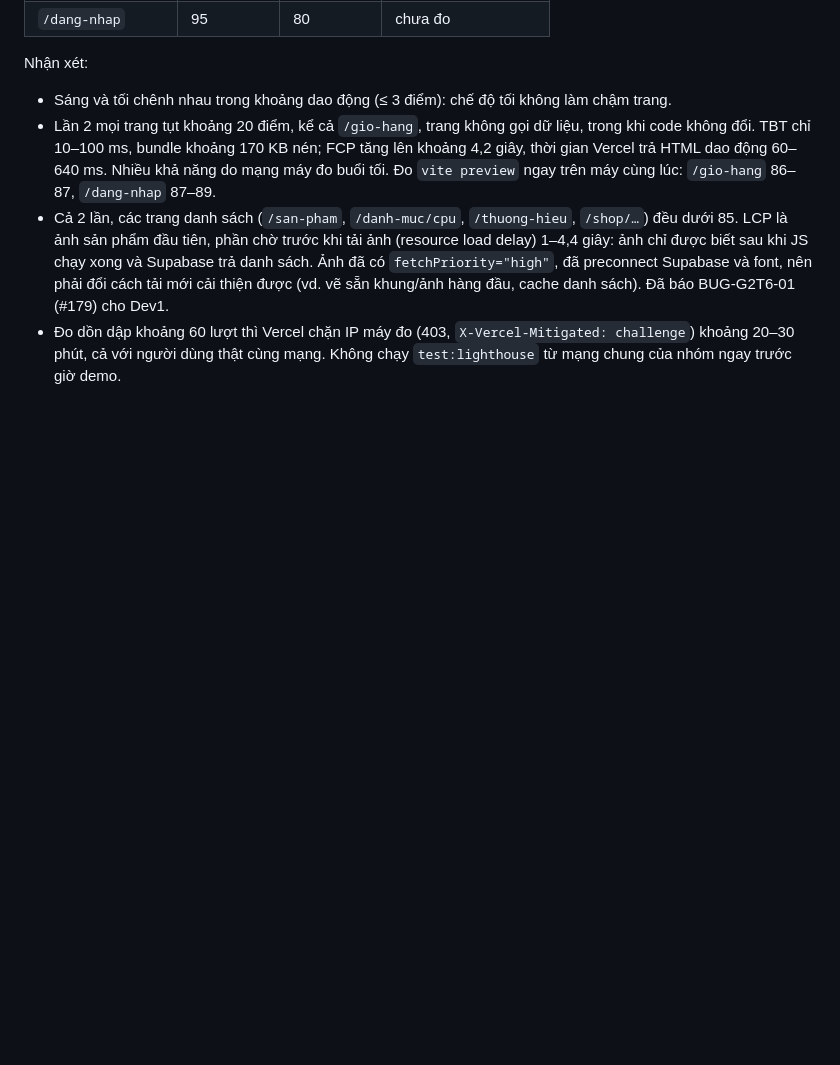
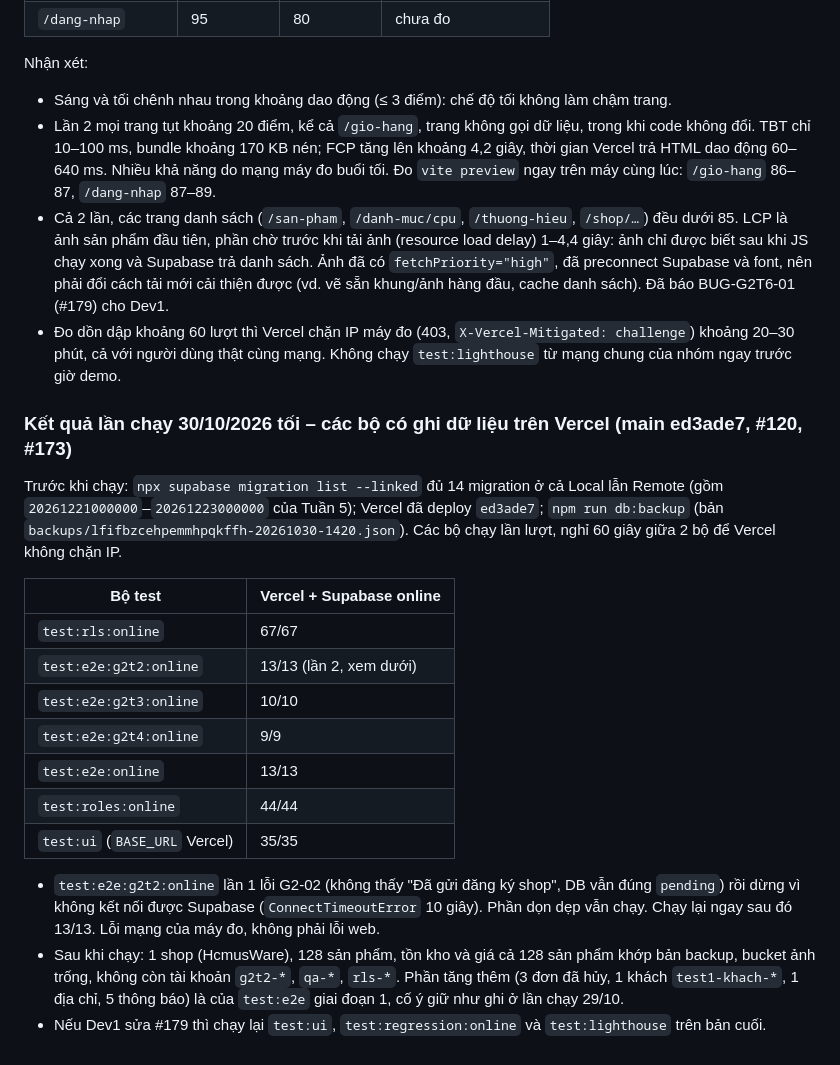
Before and after one commit to hermitt-NMH/HcmusWare, a Markdown page: docs/test-plan.md, the part around the change. GitHub-like rendering; blank space fills up the shorter version.

Commit message:
docs(#120, #173): kết quả chạy các bộ ghi dữ liệu trên Vercel sau code freeze
Co-Authored-By: Claude Opus 5.5 <noreply@anthropic.com>

```diff
--- a/docs/test-plan.md
+++ b/docs/test-plan.md
@@ -388,3 +388,21 @@ Nhận xét:
 - Lần 2 mọi trang tụt khoảng 20 điểm, kể cả `/gio-hang`, trang không gọi dữ liệu, trong khi code không đổi. TBT chỉ 10–100 ms, bundle khoảng 170 KB nén; FCP tăng lên khoảng 4,2 giây, thời gian Vercel trả HTML dao động 60–640 ms. Nhiều khả năng do mạng máy đo buổi tối. Đo `vite preview` ngay trên máy cùng lúc: `/gio-hang` 86–87, `/dang-nhap` 87–89.
 - Cả 2 lần, các trang danh sách (`/san-pham`, `/danh-muc/cpu`, `/thuong-hieu`, `/shop/…`) đều dưới 85. LCP là ảnh sản phẩm đầu tiên, phần chờ trước khi tải ảnh (resource load delay) 1–4,4 giây: ảnh chỉ được biết sau khi JS chạy xong và Supabase trả danh sách. Ảnh đã có `fetchPriority="high"`, đã preconnect Supabase và font, nên phải đổi cách tải mới cải thiện được (vd. vẽ sẵn khung/ảnh hàng đầu, cache danh sách). Đã báo BUG-G2T6-01 (#179) cho Dev1.
 - Đo dồn dập khoảng 60 lượt thì Vercel chặn IP máy đo (403, `X-Vercel-Mitigated: challenge`) khoảng 20–30 phút, cả với người dùng thật cùng mạng. Không chạy `test:lighthouse` từ mạng chung của nhóm ngay trước giờ demo.
+
+### Kết quả lần chạy 30/10/2026 tối – các bộ có ghi dữ liệu trên Vercel (main ed3ade7, #120, #173)
+
+Trước khi chạy: `npx supabase migration list --linked` đủ 14 migration ở cả Local lẫn Remote (gồm `20261221000000`–`20261223000000` của Tuần 5); Vercel đã deploy `ed3ade7`; `npm run db:backup` (bản `backups/lfifbzcehpemmhpqkffh-20261030-1420.json`). Các bộ chạy lần lượt, nghỉ 60 giây giữa 2 bộ để Vercel không chặn IP.
+
+| Bộ test                       | Vercel + Supabase online |
+| ----------------------------- | ------------------------ |
+| `test:rls:online`             | 67/67                    |
+| `test:e2e:g2t2:online`        | 13/13 (lần 2, xem dưới)  |
+| `test:e2e:g2t3:online`        | 10/10                    |
+| `test:e2e:g2t4:online`        | 9/9                      |
+| `test:e2e:online`             | 13/13                    |
+| `test:roles:online`           | 44/44                    |
+| `test:ui` (`BASE_URL` Vercel) | 35/35                    |
+
+- `test:e2e:g2t2:online` lần 1 lỗi G2-02 (không thấy "Đã gửi đăng ký shop", DB vẫn đúng `pending`) rồi dừng vì không kết nối được Supabase (`ConnectTimeoutError` 10 giây). Phần dọn dẹp vẫn chạy. Chạy lại ngay sau đó 13/13. Lỗi mạng của máy đo, không phải lỗi web.
+- Sau khi chạy: 1 shop (HcmusWare), 128 sản phẩm, tồn kho và giá cả 128 sản phẩm khớp bản backup, bucket ảnh trống, không còn tài khoản `g2t2-*`, `qa-*`, `rls-*`. Phần tăng thêm (3 đơn đã hủy, 1 khách `test1-khach-*`, 1 địa chỉ, 5 thông báo) là của `test:e2e` giai đoạn 1, cố ý giữ như ghi ở lần chạy 29/10.
+- Nếu Dev1 sửa #179 thì chạy lại `test:ui`, `test:regression:online` và `test:lighthouse` trên bản cuối.
```
